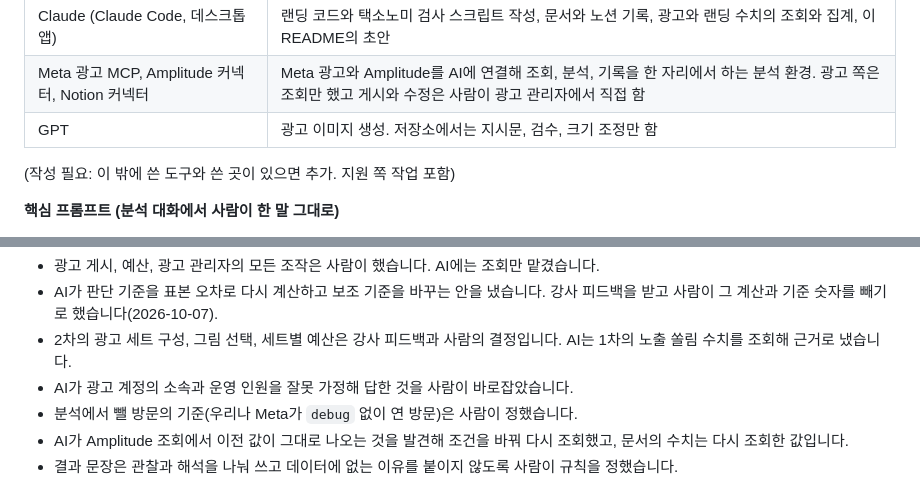
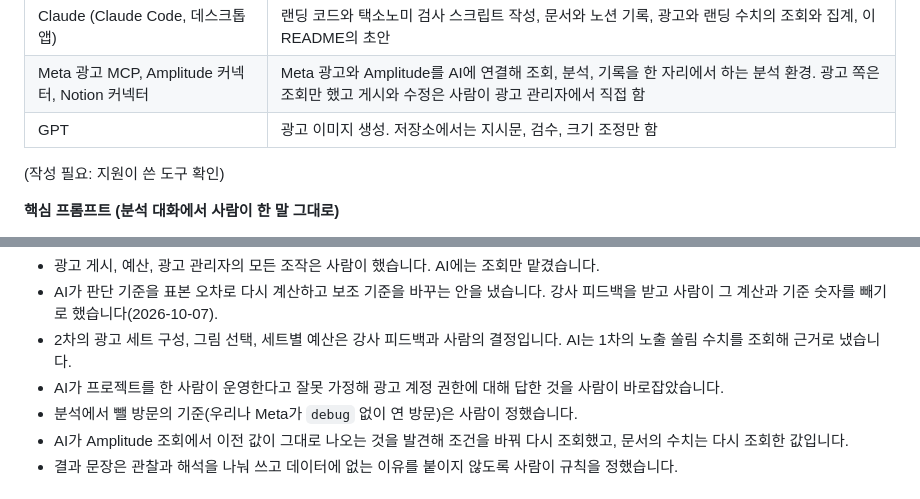
Before and after one commit to Chawonsik/seongbun-dotbogi, a Markdown page: README.md, 2 parts joined by grey strips. Rendered like a GitHub page.

```diff
--- a/README.md
+++ b/README.md
@@ -214,7 +247,7 @@ cd scripts && python3 -m unittest test_check_taxonomy
 | Meta 광고 MCP, Amplitude 커넥터, Notion 커넥터 | Meta 광고와 Amplitude를 AI에 연결해 조회, 분석, 기록을 한 자리에서 하는 분석 환경. 광고 쪽은 조회만 했고 게시와 수정은 사람이 광고 관리자에서 직접 함 |
 | GPT | 광고 이미지 생성. 저장소에서는 지시문, 검수, 크기 조정만 함 |
 
-(작성 필요: 이 밖에 쓴 도구와 쓴 곳이 있으면 추가. 지원 쪽 작업 포함)
+(작성 필요: 지원이 쓴 도구 확인)
 
 **핵심 프롬프트 (분석 대화에서 사람이 한 말 그대로)**
 - "라이브 캠페인 성과 보여줘"
@@ -226,7 +259,7 @@ cd scripts && python3 -m unittest test_check_taxonomy
 - 광고 게시, 예산, 광고 관리자의 모든 조작은 사람이 했습니다. AI에는 조회만 맡겼습니다.
 - AI가 판단 기준을 표본 오차로 다시 계산하고 보조 기준을 바꾸는 안을 냈습니다. 강사 피드백을 받고 사람이 그 계산과 기준 숫자를 빼기로 했습니다(2026-10-07).
 - 2차의 광고 세트 구성, 그림 선택, 세트별 예산은 강사 피드백과 사람의 결정입니다. AI는 1차의 노출 쏠림 수치를 조회해 근거로 냈습니다.
-- AI가 광고 계정의 소속과 운영 인원을 잘못 가정해 답한 것을 사람이 바로잡았습니다.
+- AI가 프로젝트를 한 사람이 운영한다고 잘못 가정해 광고 계정 권한에 대해 답한 것을 사람이 바로잡았습니다.
 - 분석에서 뺄 방문의 기준(우리나 Meta가 `debug` 없이 연 방문)은 사람이 정했습니다.
 - AI가 Amplitude 조회에서 이전 값이 그대로 나오는 것을 발견해 조건을 바꿔 다시 조회했고, 문서의 수치는 다시 조회한 값입니다.
 - 결과 문장은 관찰과 해석을 나눠 쓰고 데이터에 없는 이유를 붙이지 않도록 사람이 규칙을 정했습니다.
```
Also changed, not shown: other parts of README.md (+38 -5 lines), 1 other file.
